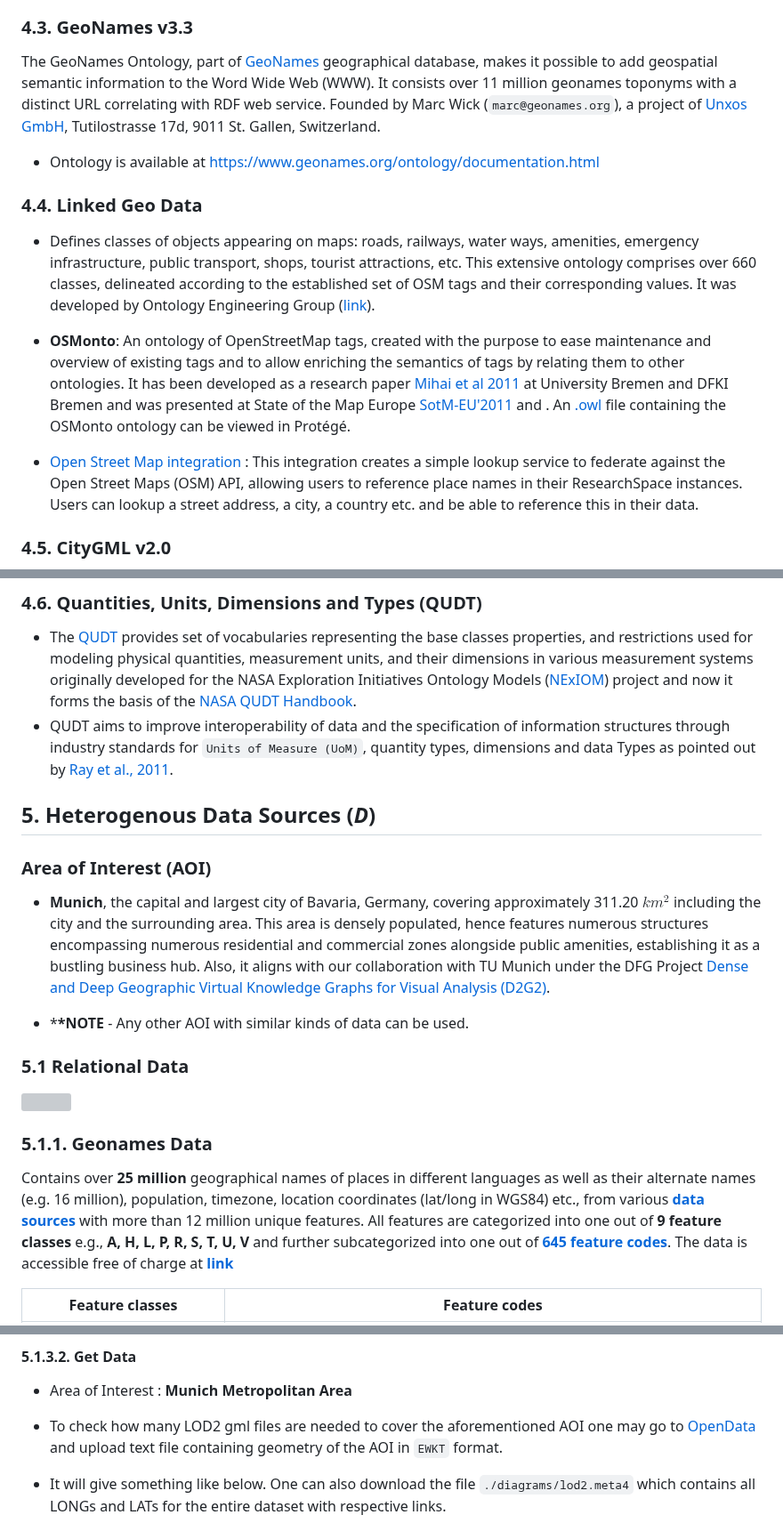
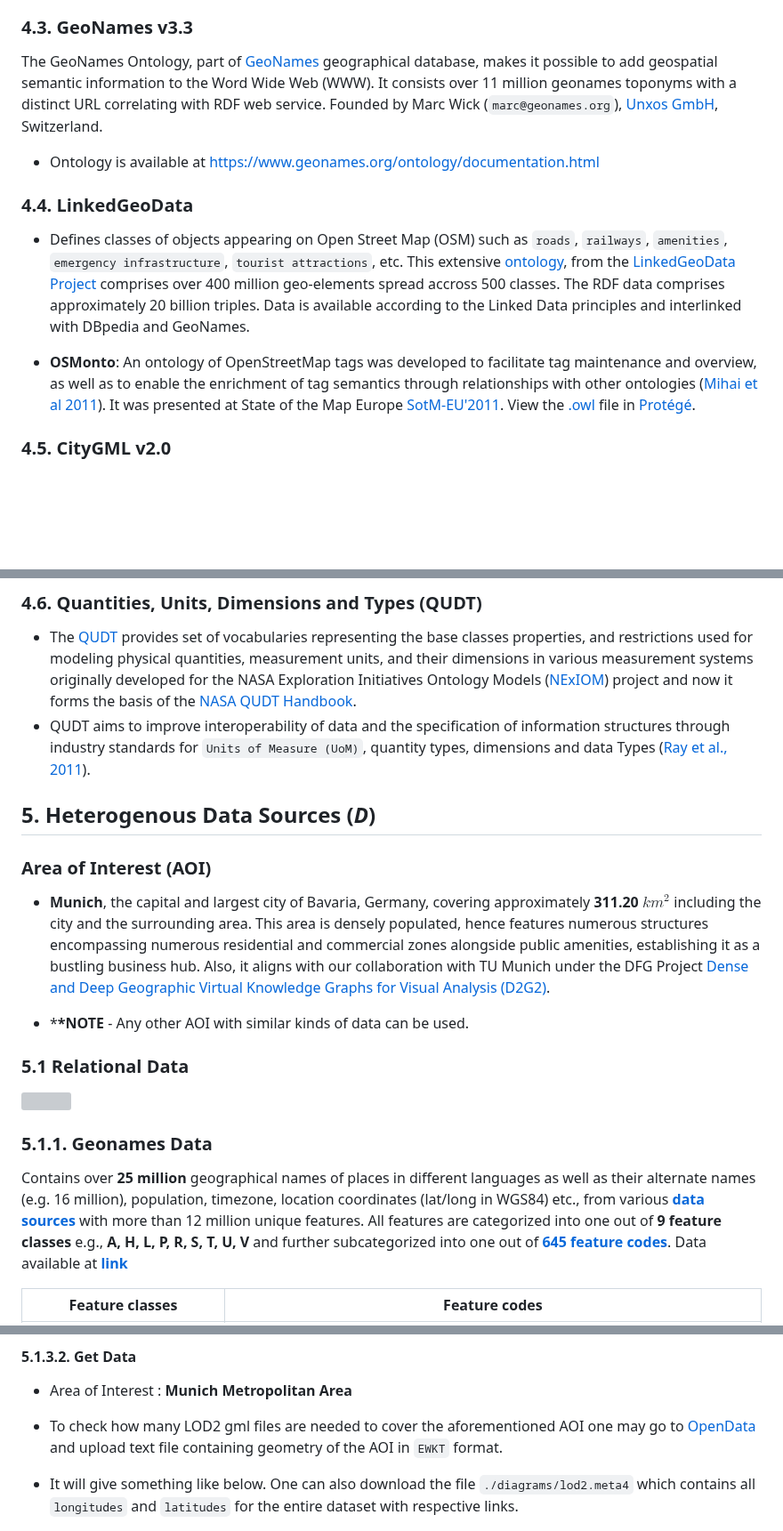
Before and after one commit to aghoshpro/OntoRaster, a Markdown page: README.md, 3 parts joined by grey strips. Shown at 89% size. Drawn GitHub-style; blank space fills up the shorter version; grey boxes are pictures that could not be loaded.

```diff
--- a/README.md
+++ b/README.md
@@ -182,15 +182,15 @@ For vector data we are using [GeoSPARQL v1.1 Ontology](https://opengeospatial.gi
 
 ### 4.3. GeoNames v3.3
 
-The GeoNames Ontology, part of [GeoNames](https://www.geonames.org/about.html) geographical database, makes it possible to add geospatial semantic information to the Word Wide Web (WWW). It consists over 11 million geonames toponyms with a distinct URL correlating with RDF web service. Founded by Marc Wick (`marc@geonames.org`), a project of [Unxos GmbH](https://www.unxos.com/), Tutilostrasse 17d, 9011 St. Gallen, Switzerland.
+The GeoNames Ontology, part of [GeoNames](https://www.geonames.org/about.html) geographical database, makes it possible to add geospatial semantic information to the Word Wide Web (WWW). It consists over 11 million geonames toponyms with a distinct URL correlating with RDF web service. Founded by Marc Wick (`marc@geonames.org`), [Unxos GmbH](https://www.unxos.com/), Switzerland.
 
 - Ontology is available at <https://www.geonames.org/ontology/documentation.html>
 
-### 4.4. Linked Geo Data
+### 4.4. LinkedGeoData
 
-- Defines classes of objects appearing on maps: roads, railways, water ways, amenities, emergency infrastructure, public transport, shops, tourist attractions, etc. This extensive ontology comprises over 660 classes, delineated according to the established set of OSM tags and their corresponding values. It was developed by Ontology Engineering Group ([link](https://smartcity.linkeddata.es/ontologies/mapserv.kt.agh.edu.plontologiesosm.owl.html)).
+- Defines classes of objects appearing on Open Street Map (OSM) such as `roads`, `railways`, `amenities`, `emergency infrastructure`, `tourist attractions`, etc. This extensive [ontology](https://github.com/GeoKnow/LinkedGeoData/blob/develop/lgd-ontop-web/lgd.owl), from the [LinkedGeoData Project](http://linkedgeodata.org/) comprises over 400 million geo-elements spread accross 500 classes. The RDF data comprises approximately 20 billion triples. Data is available according to the Linked Data principles and interlinked with DBpedia and GeoNames.
 
-- **OSMonto**: An ontology of OpenStreetMap tags, created with the purpose to ease maintenance and overview of existing tags and to allow enriching the semantics of tags by relating them to other ontologies. It has been developed as a research paper [Mihai et al 2011](https://www.inf.unibz.it/~okutz/resources/osmonto.pdf) at University Bremen and DFKI Bremen and was presented at State of the Map Europe [SotM-EU'2011](https://stateofthemap.eu/index.html) and . An [.owl](https://raw.githubusercontent.com/doroam/planning-do-roam/master/Ontology/tags.owl) file containing the OSMonto ontology can be viewed in Protégé.
+<!-- - Developed by Ontology Engineering Group ([link](https://smartcity.linkeddata.es/ontologies/mapserv.kt.agh.edu.plontologiesosm.owl.html)). -->
 
-- [Open Street Map integration](https://documentation.researchspace.org/resource/Help:OpenStreetMap) : This integration creates a simple lookup service to federate against the Open Street Maps (OSM) API, allowing users to reference place names in their ResearchSpace instances. Users can lookup a street address, a city, a country etc. and be able to reference this in their data.
+- **OSMonto**: An ontology of OpenStreetMap tags was developed to facilitate tag maintenance and overview, as well as to enable the enrichment of tag semantics through relationships with other ontologies ([Mihai et al 2011](https://www.inf.unibz.it/~okutz/resources/osmonto.pdf)). It was presented at State of the Map Europe [SotM-EU'2011](https://stateofthemap.eu/index.html). View the  [.owl](https://raw.githubusercontent.com/doroam/planning-do-roam/master/Ontology/tags.owl) file in [Protégé](https://protegeproject.github.io/protege/getting-started/).
 
@@ -204,12 +205,13 @@ Developed by the [Knowledge Engineering @ CUI](https://cui.unige.ch/isi/ke/ontol
 ### 4.6. Quantities, Units, Dimensions and Types (QUDT)
 
 - The [QUDT](https://qudt.org) provides set of vocabularies representing the base classes properties, and restrictions used for modeling physical quantities, measurement units, and their dimensions in various measurement systems originally developed for the NASA Exploration Initiatives Ontology Models ([NExIOM](https://step.nasa.gov/pde2009/slides/20090506145822/PDE2009-NExIOM-TQ_v2.0-aRH-sFINAL.pdf)) project and now it forms the basis of the [NASA QUDT Handbook](http://ontolog.cim3.net/file/work/OntologyBasedStandards/2013-10-10_Case-for-QUOMOS/NASA-QUDT-Handbook-v10--RalphHodgson_20131010.pdf).
-- QUDT aims to improve interoperability of data and the specification of information structures through industry standards for `Units of Measure (UoM)`, quantity types, dimensions and data Types as pointed out by [Ray et al., 2011](https://doi.org/10.25504/FAIRsharing.d3pqw7).
+- QUDT aims to improve interoperability of data and the specification of information structures through industry standards for `Units of Measure (UoM)`, quantity types, dimensions and data Types ([Ray et al., 2011](https://doi.org/10.25504/FAIRsharing.d3pqw7)).
 
 ## 5. Heterogenous Data Sources (**_D_**)
 
 ### Area of Interest (AOI)
-- **Munich**, the capital and largest city of Bavaria, Germany, covering approximately 311.20 $km^2$ including the city and the surrounding area. This area is densely populated, hence features numerous structures encompassing numerous  residential and commercial zones alongside public amenities, establishing it as a bustling business hub. Also, it aligns with our collaboration with TU Munich under the DFG Project [Dense and Deep Geographic Virtual Knowledge Graphs for Visual Analysis (D2G2)](https://gepris.dfg.de/gepris/projekt/500249124).
+
+- **Munich**, the capital and largest city of Bavaria, Germany, covering approximately **311.20** $km^2$ including the city and the surrounding area. This area is densely populated, hence features numerous structures encompassing numerous  residential and commercial zones alongside public amenities, establishing it as a bustling business hub. Also, it aligns with our collaboration with TU Munich under the DFG Project [Dense and Deep Geographic Virtual Knowledge Graphs for Visual Analysis (D2G2)](https://gepris.dfg.de/gepris/projekt/500249124).
 
 <!-- We selected Munich, the capital and largest city of Bavaria State, Germany as our area of interest (AOI) which comprises an approximate area of 311.20 $km^2$ including the city and the surrounding metropolitan area. This area is densely populated and hence features numerous structures encompassing residential and commercial zones. -->
 
@@ -221,7 +223,7 @@ Developed by the [Knowledge Engineering @ CUI](https://cui.unige.ch/isi/ke/ontol
 
 ### 5.1.1. Geonames Data
 
-Contains over **25 million** geographical names of places in different languages as well as their alternate names (e.g.  16 million), population, timezone, location coordinates (lat/long in WGS84) etc., from various **[data sources](https://www.geonames.org/datasources/)** with more than 12 million unique features. All features are categorized into one out of **9 feature classes** e.g., **A, H, L, P, R, S, T, U, V**  and further subcategorized into one out of **[645 feature codes](https://www.geonames.org/export/codes.html)**. The data is accessible free of charge at **[link](https://www.geonames.org/export/)**
+Contains over **25 million** geographical names of places in different languages as well as their alternate names (e.g.  16 million), population, timezone, location coordinates (lat/long in WGS84) etc., from various **[data sources](https://www.geonames.org/datasources/)** with more than 12 million unique features. All features are categorized into one out of **9 feature classes** e.g., **A, H, L, P, R, S, T, U, V**  and further subcategorized into one out of **[645 feature codes](https://www.geonames.org/export/codes.html)**. Data available at **[link](https://www.geonames.org/export/)**
 
 |Feature classes |Feature codes|
 |----------------|------------------------|
@@ -282,7 +283,7 @@ Contains over **25 million** geographical names of places in different languages
 
 - To check how many LOD2 gml files are needed to cover the aforementioned AOI one may go to [OpenData](https://geodaten.bayern.de/opengeodata/OpenDataDetail.html?pn=lod2&active=MASSENDOWNLOAD) and upload text file containing geometry of the AOI in `EWKT` format.
 
-- It will give something like below. One can also download the file `./diagrams/lod2.meta4` which contains all LONGs and LATs for the entire dataset with respective links.
+- It will give something like below. One can also download the file `./diagrams/lod2.meta4` which contains all `longitudes` and `latitudes` for the entire dataset with respective links.
 
  <div align="center">
    <img src="./diagrams/CityGML.PNG" width=400>
```
Also changed, not shown: other parts of README.md (+14 -8 lines).
